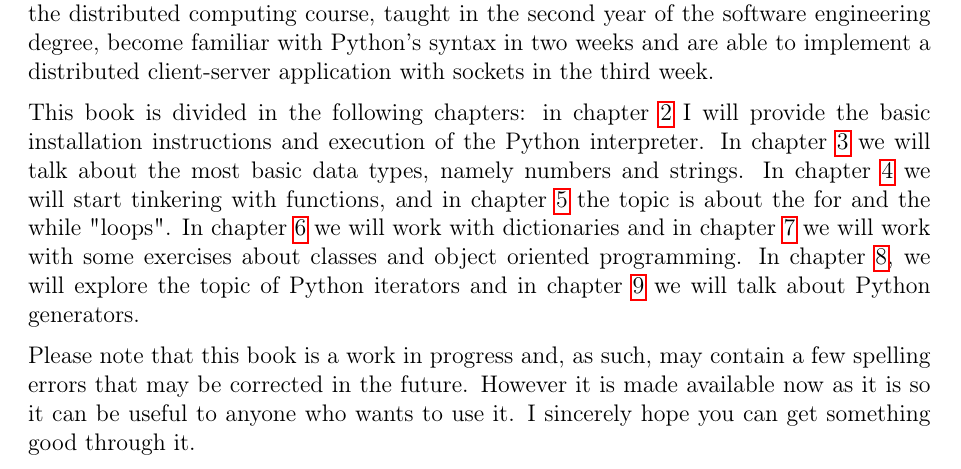
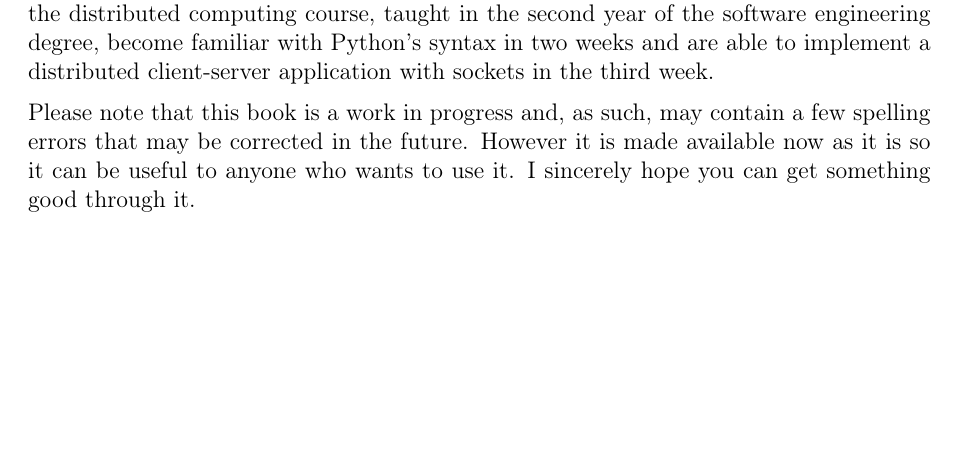
Before and after one commit to joaoventura/full-speed-python, a LaTeX thesis (full-speed-python.tex, which reads chapters/introduction.tex): part of page 4 of 28, cut so that both start at the same text, the shorter picture padded with empty space. Compiled offline with pdfLaTeX.

Commit message:
Remove chapter contents from introduction

```diff
--- a/chapters/introduction.tex
+++ b/chapters/introduction.tex
@@ -3,8 +3,6 @@
 This book aims to teach the Python programming language using a practical approach. Its method is quite simple: after a short introduction to each topic, the reader is invited to learn more by solving the proposed exercises.
 
 These exercises have been used extensively in my web development and distributed computing classes at the Superior School of Technology of Setúbal. With these exercises, most students are up to speed with Python in less than a month. In fact, students of the distributed computing course, taught in the second year of the software engineering degree, become familiar with Python's syntax in two weeks and are able to implement a distributed client-server application with sockets in the third week.
-
-This book is divided in the following chapters: in chapter \ref{installation} I will provide the basic installation instructions and execution of the Python interpreter. In chapter \ref{basic-datatypes} we will talk about the most basic data types, namely numbers and strings. In chapter \ref{functions} we will start tinkering with functions, and in chapter \ref{loops} the topic is about the for and the while "loops". In chapter \ref{dictionaries} we will work with dictionaries and in chapter \ref{classes} we will work with some exercises about classes and object oriented programming. In chapter \ref{iterators}, we will explore the topic of Python iterators and in chapter \ref{generators} we will talk about Python generators.
 
 Please note that this book is a work in progress and, as such, may contain a few spelling errors that may be corrected in the future. However it is made available now as it is so it can be useful to anyone who wants to use it. I sincerely hope you can get something good through it.
 
```
